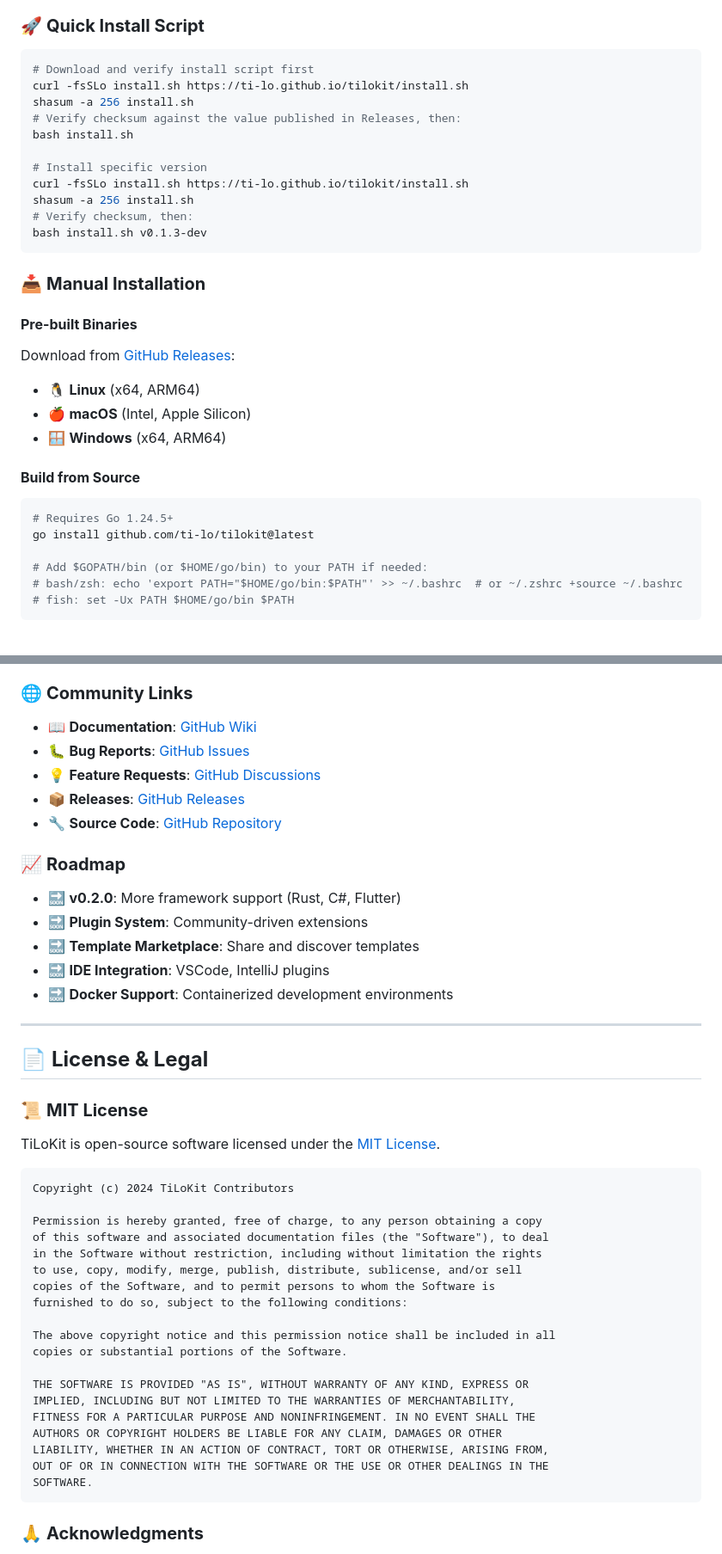
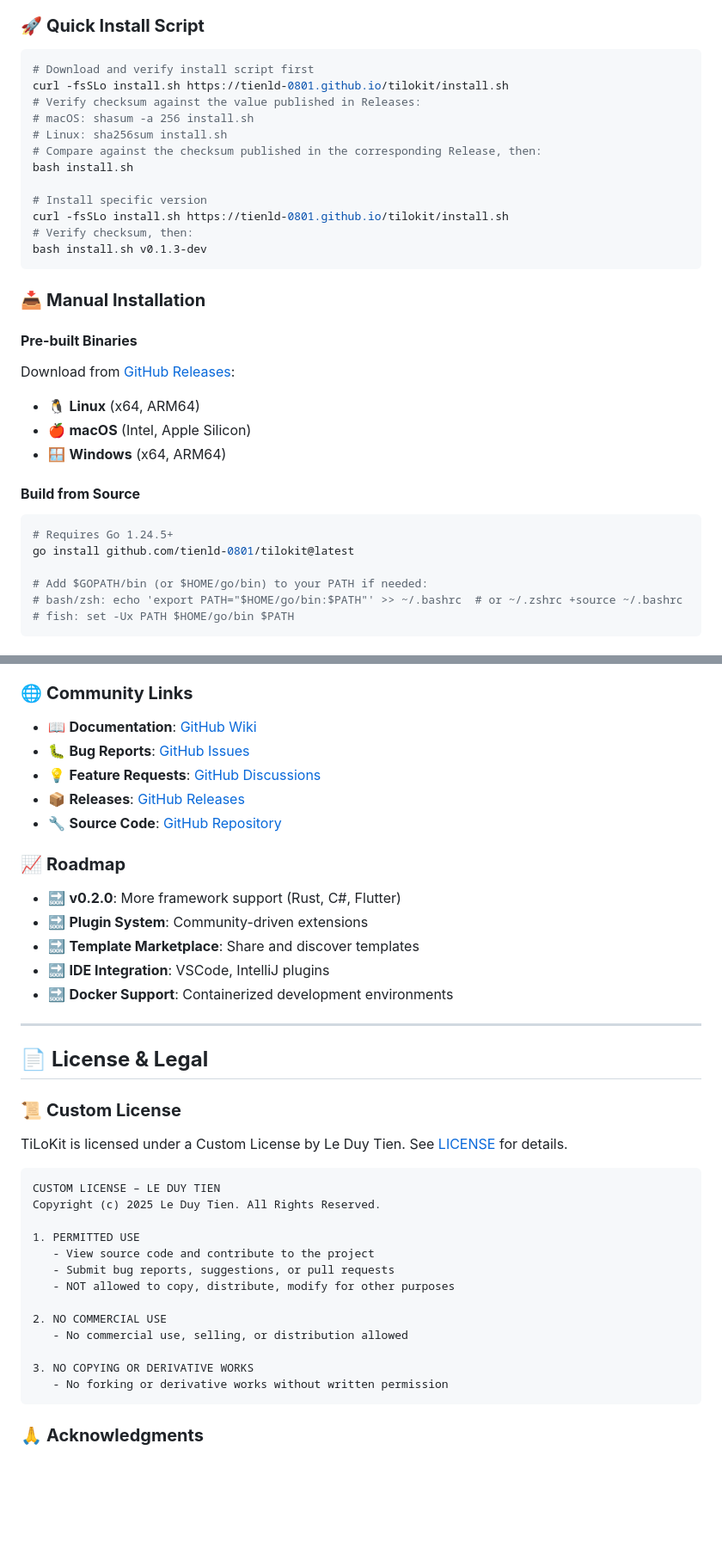
Before and after one commit to tienld-0801/tilokit, a Markdown page: README.md, 2 parts joined by grey strips. Shown at 86% size. GitHub-like rendering; blank space fills up the shorter version.

Commit message:
📚 docs: fix final CodeRabbit suggestions and update repository URLs
- Update Go badge URL from golang.org/dl to go.dev/dl
- Fix license information to match actual Custom License
- Add cross-platform checksum verification (macOS/Linux)
- Replace all ti-lo URLs with tienld-0801 for correct repository references
- Update GitHub Pages, releases, issues, wiki, and install script URLs
- Ensure all links point to actual existing repository

````diff
--- a/README.md
+++ b/README.md
@@ -76,14 +76,15 @@
 ### 🚀 **Quick Install Script**
 ```bash
 # Download and verify install script first
-curl -fsSLo install.sh https://ti-lo.github.io/tilokit/install.sh
-shasum -a 256 install.sh
-# Verify checksum against the value published in Releases, then:
+curl -fsSLo install.sh https://tienld-0801.github.io/tilokit/install.sh
+# Verify checksum against the value published in Releases:
+# macOS: shasum -a 256 install.sh
+# Linux: sha256sum install.sh
+# Compare against the checksum published in the corresponding Release, then:
 bash install.sh
 
 # Install specific version
-curl -fsSLo install.sh https://ti-lo.github.io/tilokit/install.sh
-shasum -a 256 install.sh
+curl -fsSLo install.sh https://tienld-0801.github.io/tilokit/install.sh
 # Verify checksum, then:
 bash install.sh v0.1.3-dev
 ```
@@ -99,7 +100,7 @@ Download from [GitHub Releases](https://github.com/ti-lo/tilokit/releases):
 #### **Build from Source**
 ```bash
 # Requires Go 1.24.5+
-go install github.com/ti-lo/tilokit@latest
+go install github.com/tienld-0801/tilokit@latest
 
 # Add $GOPATH/bin (or $HOME/go/bin) to your PATH if needed:
 # bash/zsh: echo 'export PATH="$HOME/go/bin:$PATH"' >> ~/.bashrc  # or ~/.zshrc +source ~/.bashrc
@@ -335,29 +336,23 @@ go test ./...
 
 ## 📄 **License & Legal**
 
-### 📜 **MIT License**
-TiLoKit is open-source software licensed under the [MIT License](./LICENSE).
+### 📜 **Custom License**
+TiLoKit is licensed under a Custom License by Le Duy Tien. See [LICENSE](./LICENSE) for details.
 
 ```
-Copyright (c) 2024 TiLoKit Contributors
+CUSTOM LICENSE – LE DUY TIEN
+Copyright (c) 2025 Le Duy Tien. All Rights Reserved.
 
-Permission is hereby granted, free of charge, to any person obtaining a copy
-of this software and associated documentation files (the "Software"), to deal
-in the Software without restriction, including without limitation the rights
-to use, copy, modify, merge, publish, distribute, sublicense, and/or sell
-copies of the Software, and to permit persons to whom the Software is
-furnished to do so, subject to the following conditions:
+1. PERMITTED USE
+   - View source code and contribute to the project
+   - Submit bug reports, suggestions, or pull requests
+   - NOT allowed to copy, distribute, modify for other purposes
 
-The above copyright notice and this permission notice shall be included in all
-copies or substantial portions of the Software.
+2. NO COMMERCIAL USE
+   - No commercial use, selling, or distribution allowed
 
-THE SOFTWARE IS PROVIDED "AS IS", WITHOUT WARRANTY OF ANY KIND, EXPRESS OR
-IMPLIED, INCLUDING BUT NOT LIMITED TO THE WARRANTIES OF MERCHANTABILITY,
-FITNESS FOR A PARTICULAR PURPOSE AND NONINFRINGEMENT. IN NO EVENT SHALL THE
-AUTHORS OR COPYRIGHT HOLDERS BE LIABLE FOR ANY CLAIM, DAMAGES OR OTHER
-LIABILITY, WHETHER IN AN ACTION OF CONTRACT, TORT OR OTHERWISE, ARISING FROM,
-OUT OF OR IN CONNECTION WITH THE SOFTWARE OR THE USE OR OTHER DEALINGS IN THE
-SOFTWARE.
+3. NO COPYING OR DERIVATIVE WORKS
+   - No forking or derivative works without written permission
 ```
 
 ### 🙏 **Acknowledgments**
````
Also changed, not shown: other parts of README.md (+13 -13 lines).
